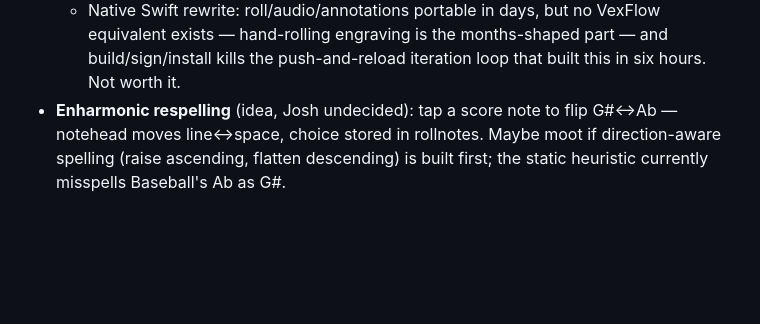
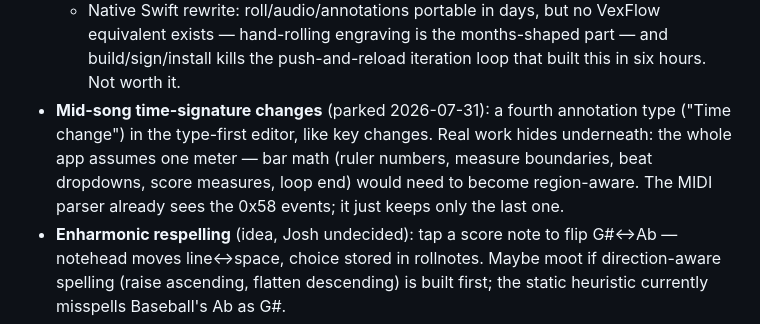
Before and after one commit to joshcough/FF1-OST-Analysis, a Markdown page: open-items.md, the part around the change. GitHub-like rendering; blank space fills up the shorter version.

Commit message:
Log mid-song time-signature changes as a future annotation type
Co-Authored-By: Claude Fable 5 <noreply@anthropic.com>

```diff
--- a/open-items.md
+++ b/open-items.md
@@ -62,6 +62,12 @@ session start alongside the quiz.)
     VexFlow equivalent exists — hand-rolling engraving is the months-shaped
     part — and build/sign/install kills the push-and-reload iteration loop
     that built this in six hours. Not worth it.
+- **Mid-song time-signature changes** (parked 2026-07-31): a fourth
+  annotation type ("Time change") in the type-first editor, like key
+  changes. Real work hides underneath: the whole app assumes one meter —
+  bar math (ruler numbers, measure boundaries, beat dropdowns, score
+  measures, loop end) would need to become region-aware. The MIDI parser
+  already sees the 0x58 events; it just keeps only the last one.
 - **Enharmonic respelling** (idea, Josh undecided): tap a score note to flip
   G#↔Ab — notehead moves line↔space, choice stored in rollnotes. Maybe
   moot if direction-aware spelling (raise ascending, flatten descending)
```
